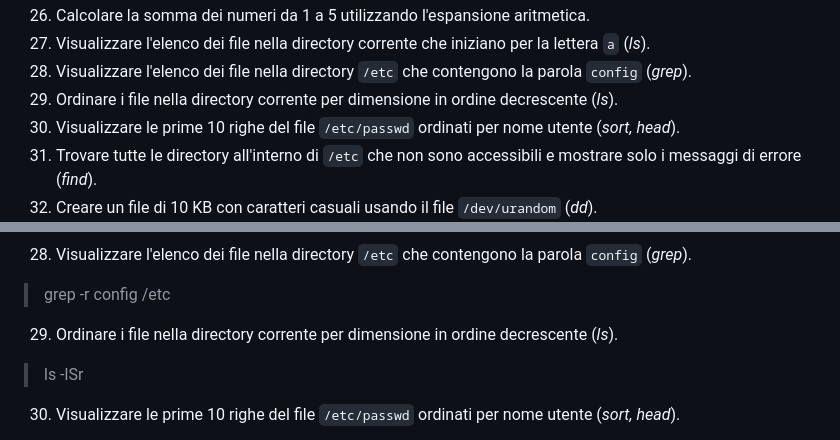
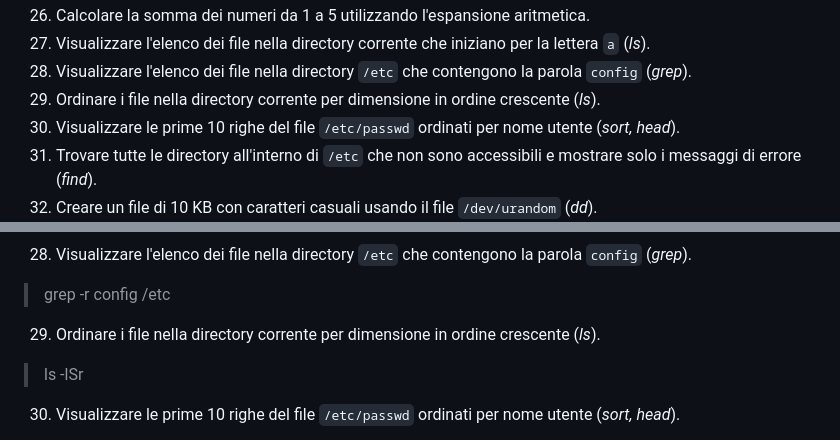
Before and after one commit to nbicocchi/learn-bash, a Markdown page: code/lab02/README.md, 2 parts joined by grey strips. GitHub-like rendering.

Commit message:
fix es.29

```diff
--- a/code/lab02/README.md
+++ b/code/lab02/README.md
@@ -36,7 +36,7 @@ Per utilizzare questa guida con vim utilizzare i seguenti due comandi
 26. Calcolare la somma dei numeri da 1 a 5 utilizzando l'espansione aritmetica.
 27. Visualizzare l'elenco dei file nella directory corrente che iniziano per la lettera `a` (*ls*).
 28. Visualizzare l'elenco dei file nella directory `/etc` che contengono la parola `config` (*grep*).
-29. Ordinare i file nella directory corrente per dimensione in ordine decrescente (*ls*).
+29. Ordinare i file nella directory corrente per dimensione in ordine crescente (*ls*).
 30. Visualizzare le prime 10 righe del file `/etc/passwd` ordinati per nome utente (*sort, head*).
 31. Trovare tutte le directory all'interno di `/etc` che non sono accessibili e mostrare solo i messaggi di errore (*find*).
 32. Creare un file di 10 KB con caratteri casuali usando il file `/dev/urandom` (*dd*).
@@ -144,7 +144,7 @@ Per utilizzare questa guida con vim utilizzare i seguenti due comandi
 28. Visualizzare l'elenco dei file nella directory `/etc` che contengono la parola `config` (*grep*).
 > grep -r config /etc
 
-29. Ordinare i file nella directory corrente per dimensione in ordine decrescente (*ls*).
+29. Ordinare i file nella directory corrente per dimensione in ordine crescente (*ls*).
 > ls -lSr
 
 30. Visualizzare le prime 10 righe del file `/etc/passwd` ordinati per nome utente (*sort, head*).
```
